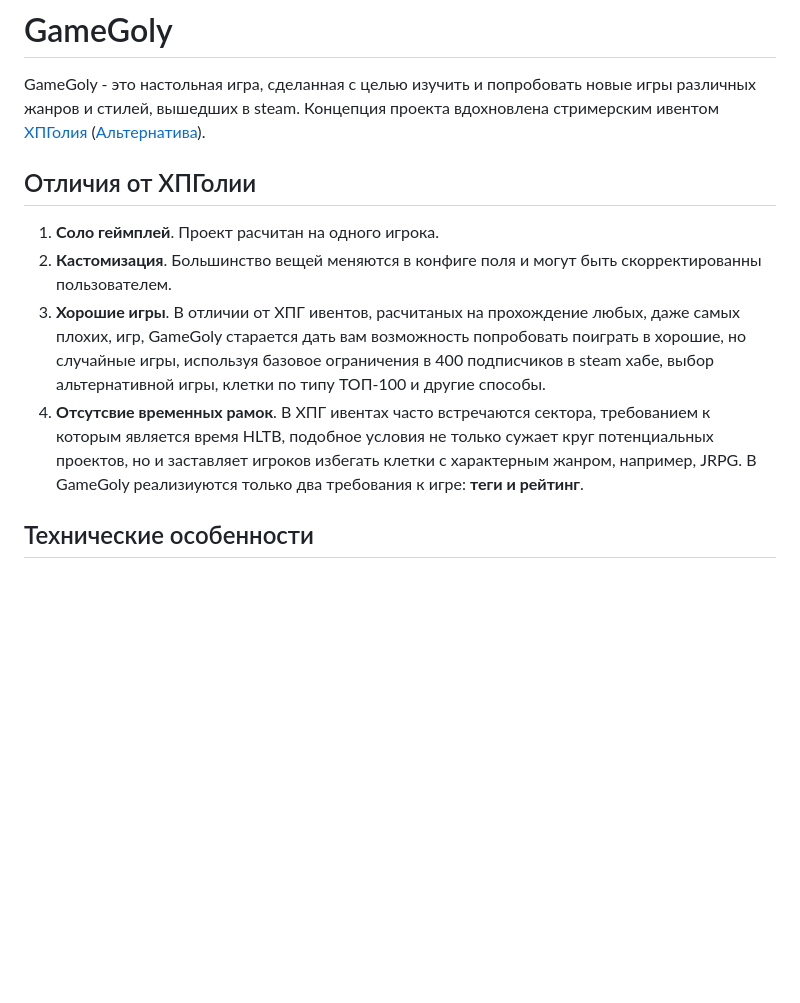
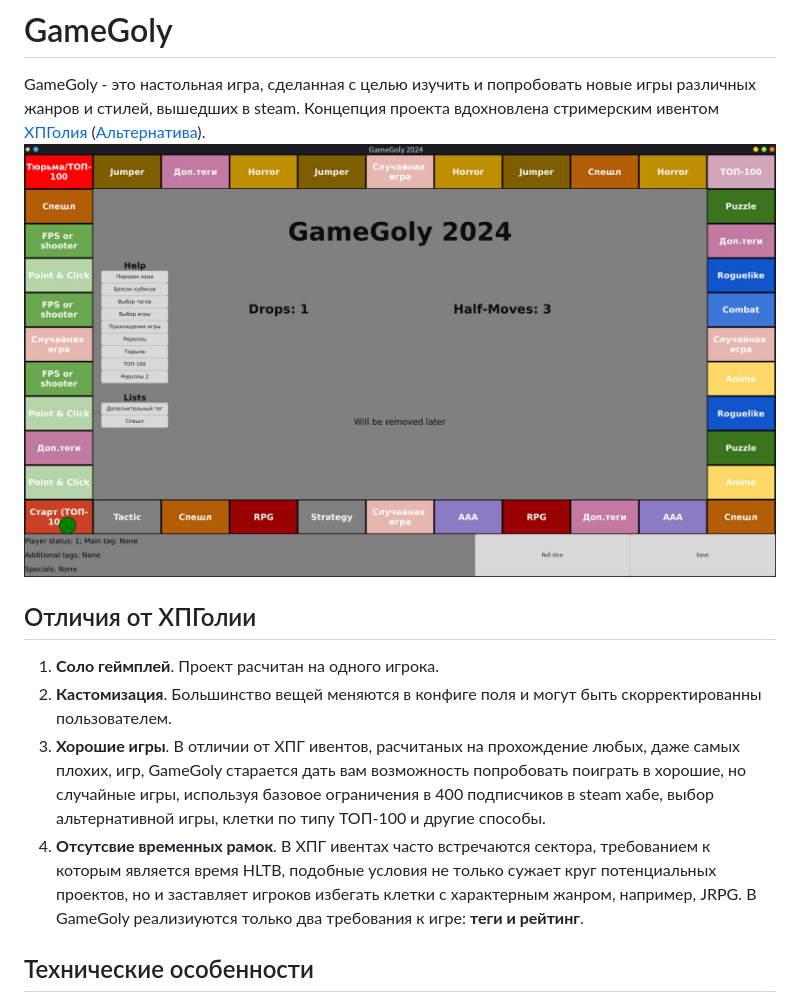
Before and after one commit to laniavea/gamegoly, a Markdown page: README.md, the part around the change. GitHub-like rendering; pictures changed too: static/img/start_field.jpg (added); blank space fills up the shorter version.

Commit message:
TYPO fix, move to jail when drop isn't possible, better tag's text when tag roll, removed click button, README image.

```diff
--- a/README.md
+++ b/README.md
@@ -1,13 +1,14 @@
 # GameGoly
 
 GameGoly - это настольная игра, сделанная с целью изучить и попробовать новые игры различных жанров и стилей, вышедших в steam. Концепция проекта вдохновлена стримерским ивентом [ХПГолия](https://docs.google.com/spreadsheets/d/e/2PACX-1vQE3NOLPo4WjgT2gu_F-ezS9n2teaFMAcEFTV3GBSaUiqPl--g1g54UPrnqUopyi1xljhQYjuCVPQkQ/pubhtml#) ([Альтернатива](https://rodich.ru/hpgoly)).
+![Пример поля](static/img/start_field.jpg)
 
 ## Отличия от ХПГолии
 
 1) **Соло геймплей**. Проект расчитан на одного игрока.
 2) **Кастомизация**. Большинство вещей меняются в конфиге поля и могут быть скорректированны пользователем.
 3) **Хорошие игры**. В отличии от ХПГ ивентов, расчитаных на прохождение любых, даже самых плохих, игр, GameGoly старается дать вам возможность попробовать поиграть в хорошие, но случайные игры, используя базовое ограничения в 400 подписчиков в steam хабе, выбор альтернативной игры, клетки по типу ТОП-100 и другие способы.
-4) **Отсутсвие временных рамок**. В ХПГ ивентах часто встречаются сектора, требованием к которым является время HLTB, подобное условия не только сужает круг потенциальных проектов, но и заставляет игроков избегать клетки с характерным жанром, например, JRPG. В GameGoly реализиуются только два требования к игре: **теги и рейтинг**.
+4) **Отсутсвие временных рамок**. В ХПГ ивентах часто встречаются сектора, требованием к которым является время HLTB, подобные условия не только сужает круг потенциальных проектов, но и заставляет игроков избегать клетки с характерным жанром, например, JRPG. В GameGoly реализиуются только два требования к игре: **теги и рейтинг**.
 
 ## Технические особенности
 GameGoly легко сломать, особенно ее первые версии, поэтому не рекомундется менять конфиг, не разобравшись с ним заранее, пытаться вводить сомнительные значения и нажимать кнопки, которые не стоит жать в текущий момент. Большинство ошибок связанных не с конфигом обработаются приложением, но, вероятно, не все.<br>
```
Also changed, not shown: 4 other files.
